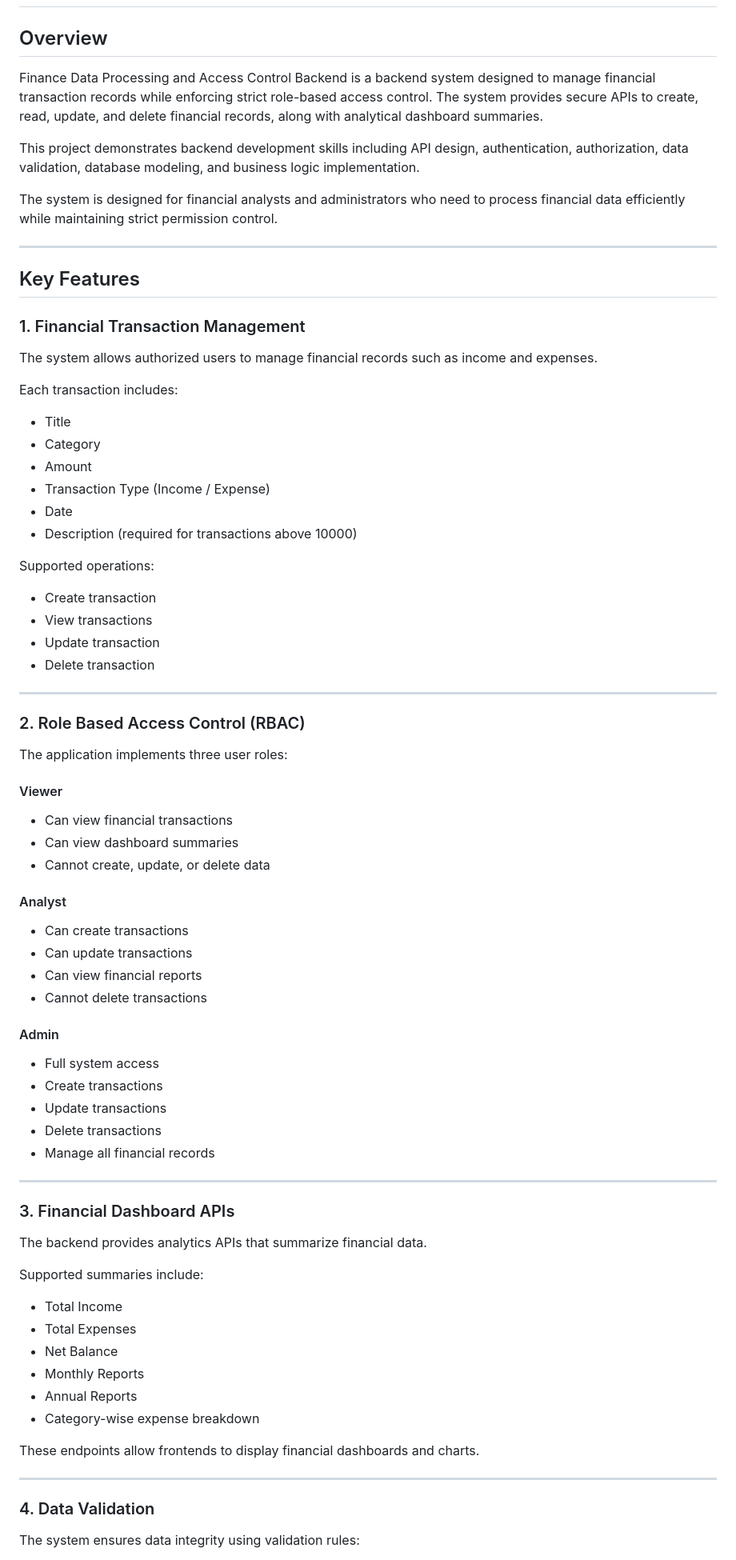
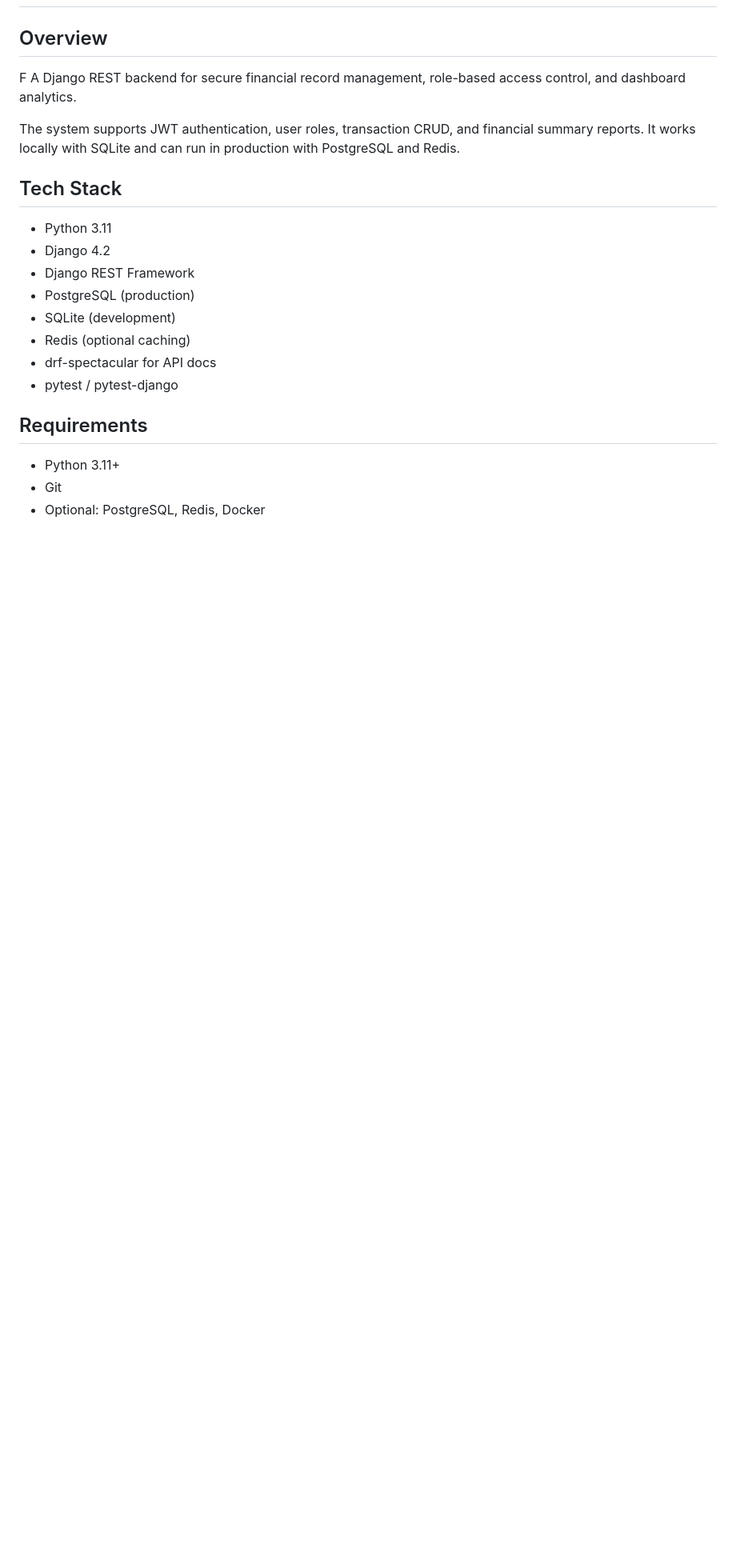
Before and after one commit to anshumankashyap/fintrackOS, a Markdown page: README.md, the part around one of its changes. Shown at 80% size. GitHub-like rendering; blank space fills up the shorter version.

Commit message:
Revise README for clarity and feature updates
Updated project overview and key features in README.

```diff
--- a/README.md
+++ b/README.md
@@ -1,77 +1,23 @@
 # Finance Data Processing and Access Control Backend
 
 ## Overview
-Finance Data Processing and Access Control Backend is a backend system designed to manage financial transaction records while enforcing strict role-based access control. The system provides secure APIs to create, read, update, and delete financial records, along with analytical dashboard summaries.
+F
+A Django REST backend for secure financial record management, role-based access control, and dashboard analytics.
 
-This project demonstrates backend development skills including API design, authentication, authorization, data validation, database modeling, and business logic implementation.
+The system supports JWT authentication, user roles, transaction CRUD, and financial summary reports. It works locally with SQLite and can run in production with PostgreSQL and Redis.
 
-The system is designed for financial analysts and administrators who need to process financial data efficiently while maintaining strict permission control.
+## Tech Stack
+- Python 3.11
+- Django 4.2
+- Django REST Framework
+- PostgreSQL (production)
+- SQLite (development)
+- Redis (optional caching)
+- drf-spectacular for API docs
+- pytest / pytest-django
 
----
+## Requirements
+- Python 3.11+
+- Git
+- Optional: PostgreSQL, Redis, Docker
 
-## Key Features
-
-### 1. Financial Transaction Management
-The system allows authorized users to manage financial records such as income and expenses.
-
-Each transaction includes:
-- Title
-- Category
-- Amount
-- Transaction Type (Income / Expense)
-- Date
-- Description (required for transactions above 10000)
-
-Supported operations:
-- Create transaction
-- View transactions
-- Update transaction
-- Delete transaction
-
----
-
-### 2. Role Based Access Control (RBAC)
-
-The application implements three user roles:
-
-#### Viewer
-- Can view financial transactions
-- Can view dashboard summaries
-- Cannot create, update, or delete data
-
-#### Analyst
-- Can create transactions
-- Can update transactions
-- Can view financial reports
-- Cannot delete transactions
-
-#### Admin
-- Full system access
-- Create transactions
-- Update transactions
-- Delete transactions
-- Manage all financial records
-
----
-
-### 3. Financial Dashboard APIs
-
-The backend provides analytics APIs that summarize financial data.
-
-Supported summaries include:
-
-- Total Income
-- Total Expenses
-- Net Balance
-- Monthly Reports
-- Annual Reports
-- Category-wise expense breakdown
-
-These endpoints allow frontends to display financial dashboards and charts.
-
----
-
-### 4. Data Validation
-
-The system ensures data integrity using validation rules:
-
```
Also changed, not shown: other parts of README.md (+105 -252 lines).
